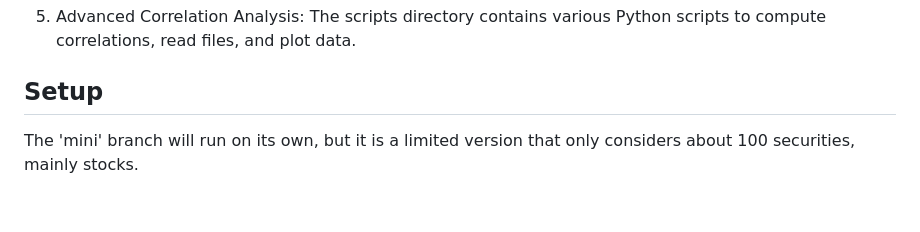
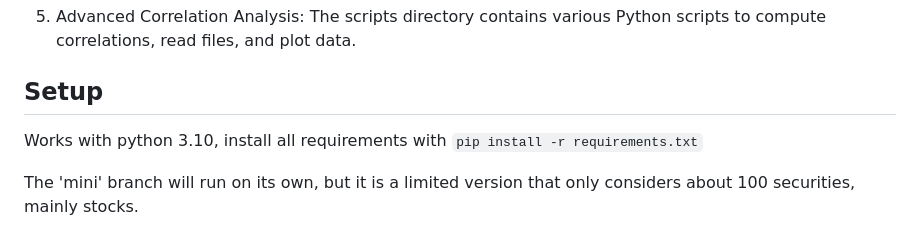
Before and after one commit to zero-stroke/SecuritiesCorrelations, a Markdown page: README.md, the part around the change. GitHub-like rendering; blank space fills up the shorter version.

```diff
--- a/README.md
+++ b/README.md
@@ -14,6 +14,8 @@ The SecuritiesCorrelations project is a tool that provides insights into the cor
 5. Advanced Correlation Analysis: The scripts directory contains various Python scripts to compute correlations, read files, and plot data.
 
 ## Setup
+Works with python 3.10, install all requirements with `pip install -r requirements.txt`
+
 The 'mini' branch will run on its own, but it is a limited version that only considers about 100 securities, mainly stocks.
 
 For the 'main' branch you need to download a folder with 2gb of parquets from https://drive.google.com/drive/folders/1W8n0o0Nrj4bJgsXEk1uneZqqyqk0bJfP?usp=drive_link and place it in the data/yahoo_daily/ folder so that every Stock, ETF, and Index has data.
```
